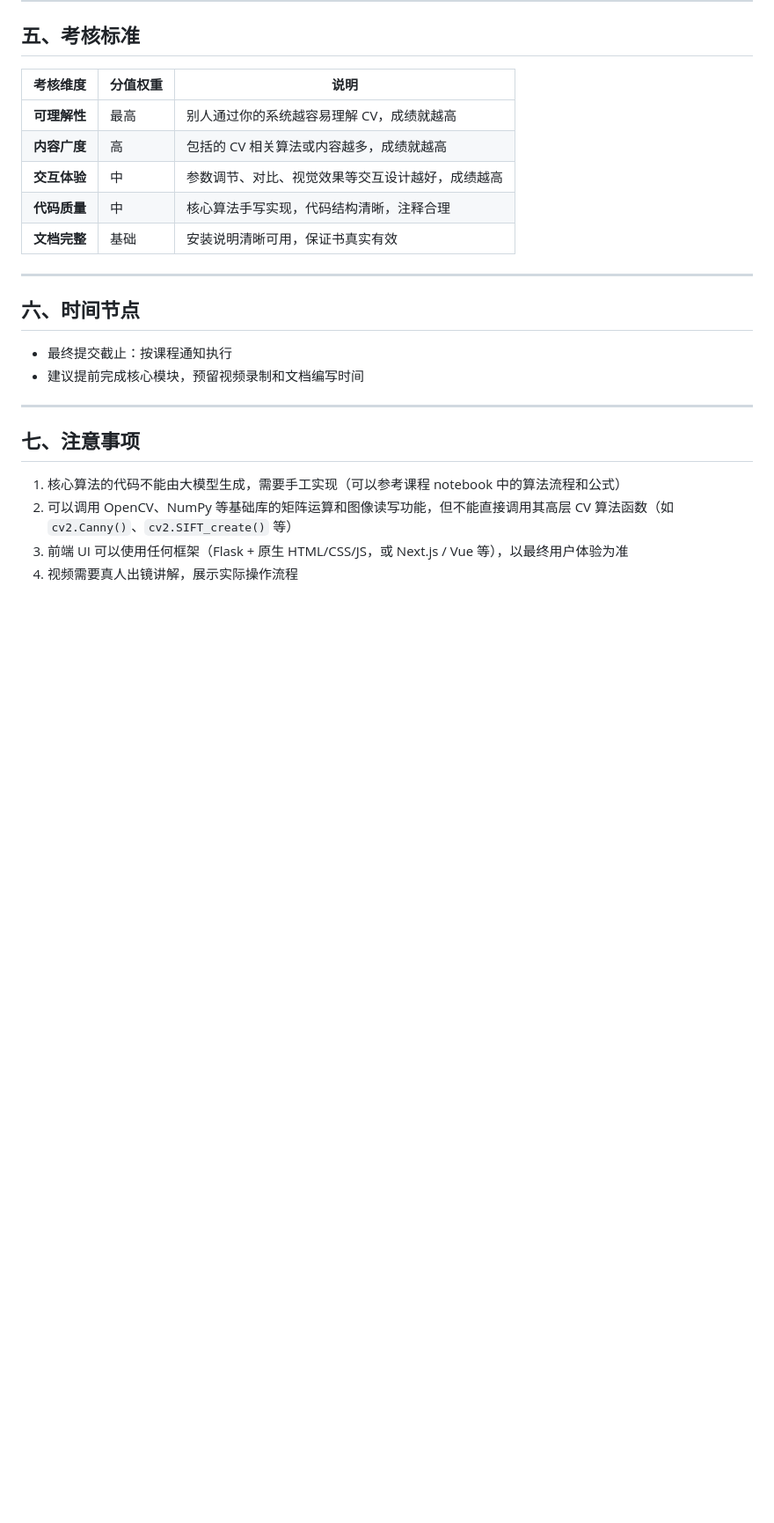
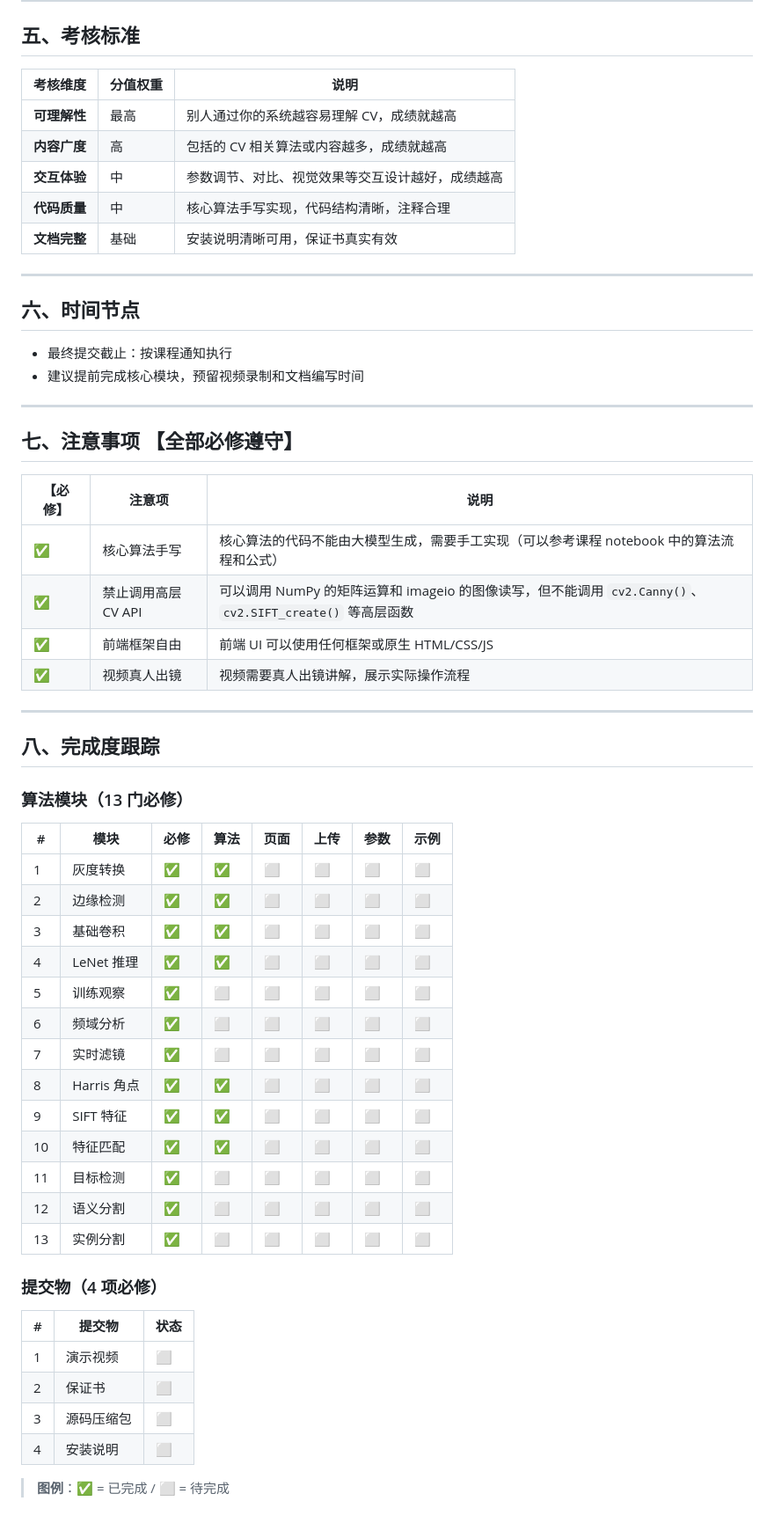
Before and after one commit to CuberW/cv_comprehensive, a Markdown page: ASSIGNMENT_REQUIREMENTS.md, the part around one of its changes. Shown at 88% size. Rendered like a GitHub page; blank space fills up the shorter version.

```diff
--- a/ASSIGNMENT_REQUIREMENTS.md
+++ b/ASSIGNMENT_REQUIREMENTS.md
@@ -104,9 +118,44 @@
 
 ---
 
-## 七、注意事项
+## 七、注意事项 <span style="color:red">【全部必修遵守】</span>
 
-1. 核心算法的代码不能由大模型生成，需要手工实现（可以参考课程 notebook 中的算法流程和公式）
-2. 可以调用 OpenCV、NumPy 等基础库的矩阵运算和图像读写功能，但不能直接调用其高层 CV 算法函数（如 `cv2.Canny()`、`cv2.SIFT_create()` 等）
-3. 前端 UI 可以使用任何框架（Flask + 原生 HTML/CSS/JS，或 Next.js / Vue 等），以最终用户体验为准
-4. 视频需要真人出镜讲解，展示实际操作流程
+| 【必修】 | 注意项 | 说明 |
+|----------|--------|------|
+| ✅ | 核心算法手写 | 核心算法的代码不能由大模型生成，需要手工实现（可以参考课程 notebook 中的算法流程和公式） |
+| ✅ | 禁止调用高层 CV API | 可以调用 NumPy 的矩阵运算和 imageio 的图像读写，但不能调用 `cv2.Canny()`、`cv2.SIFT_create()` 等高层函数 |
+| ✅ | 前端框架自由 | 前端 UI 可以使用任何框架或原生 HTML/CSS/JS |
+| ✅ | 视频真人出镜 | 视频需要真人出镜讲解，展示实际操作流程 |
+
+---
+
+## 八、完成度跟踪
+
+### 算法模块（13 门必修）
+
+| # | 模块 | 必修 | 算法 | 页面 | 上传 | 参数 | 示例 |
+|---|---|---|---|---|---|---|---|
+| 1 | 灰度转换 | ✅ | ✅ | ⬜ | ⬜ | ⬜ | ⬜ |
+| 2 | 边缘检测 | ✅ | ✅ | ⬜ | ⬜ | ⬜ | ⬜ |
+| 3 | 基础卷积 | ✅ | ✅ | ⬜ | ⬜ | ⬜ | ⬜ |
+| 4 | LeNet 推理 | ✅ | ✅ | ⬜ | ⬜ | ⬜ | ⬜ |
+| 5 | 训练观察 | ✅ | ⬜ | ⬜ | ⬜ | ⬜ | ⬜ |
+| 6 | 频域分析 | ✅ | ⬜ | ⬜ | ⬜ | ⬜ | ⬜ |
+| 7 | 实时滤镜 | ✅ | ⬜ | ⬜ | ⬜ | ⬜ | ⬜ |
+| 8 | Harris 角点 | ✅ | ✅ | ⬜ | ⬜ | ⬜ | ⬜ |
+| 9 | SIFT 特征 | ✅ | ✅ | ⬜ | ⬜ | ⬜ | ⬜ |
+| 10 | 特征匹配 | ✅ | ✅ | ⬜ | ⬜ | ⬜ | ⬜ |
+| 11 | 目标检测 | ✅ | ⬜ | ⬜ | ⬜ | ⬜ | ⬜ |
+| 12 | 语义分割 | ✅ | ⬜ | ⬜ | ⬜ | ⬜ | ⬜ |
+| 13 | 实例分割 | ✅ | ⬜ | ⬜ | ⬜ | ⬜ | ⬜ |
+
+### 提交物（4 项必修）
+
+| # | 提交物 | 状态 |
+|---|---|---|
+| 1 | 演示视频 | ⬜ |
+| 2 | 保证书 | ⬜ |
+| 3 | 源码压缩包 | ⬜ |
+| 4 | 安装说明 | ⬜ |
+
+> **图例**：✅ = 已完成 / ⬜ = 待完成
```
Also changed, not shown: other parts of ASSIGNMENT_REQUIREMENTS.md (+56 -42 lines).
